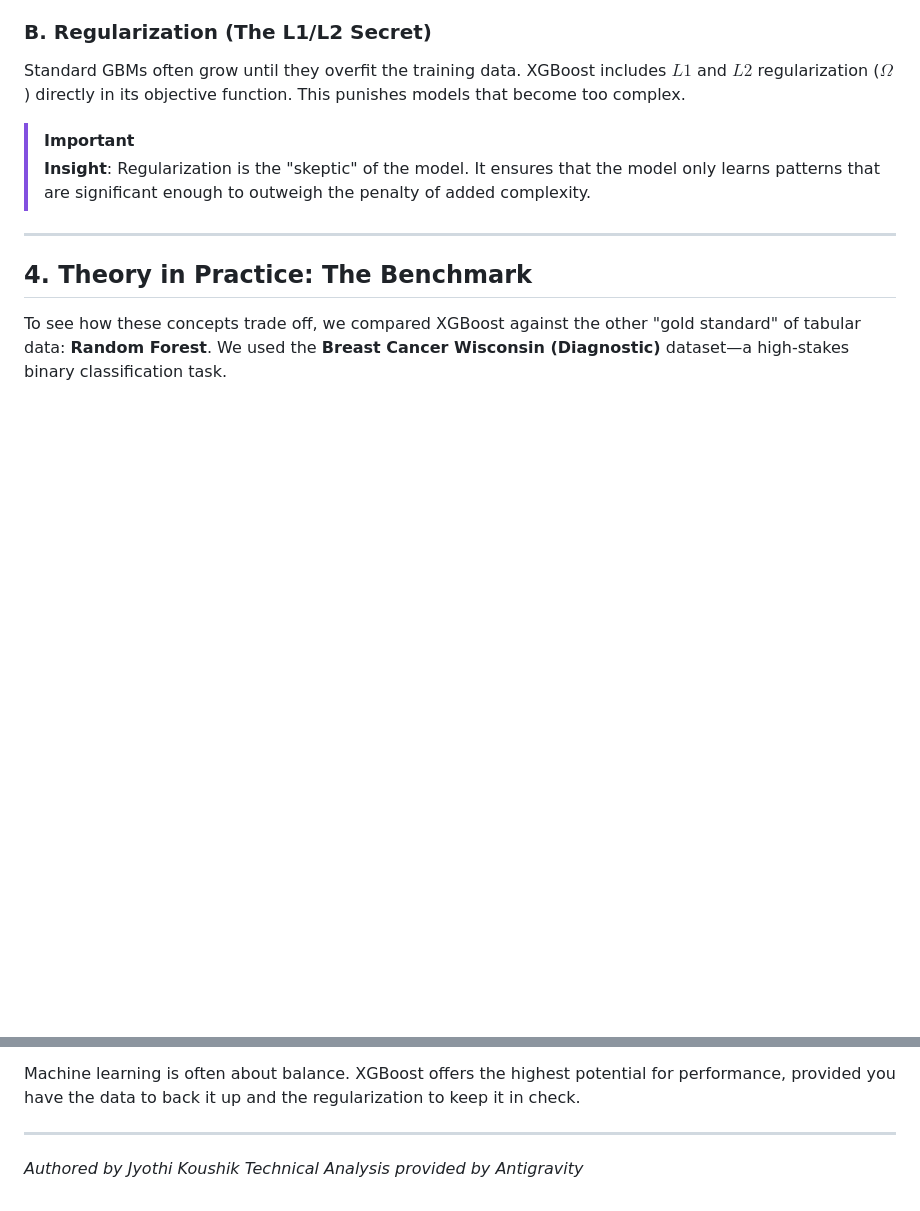
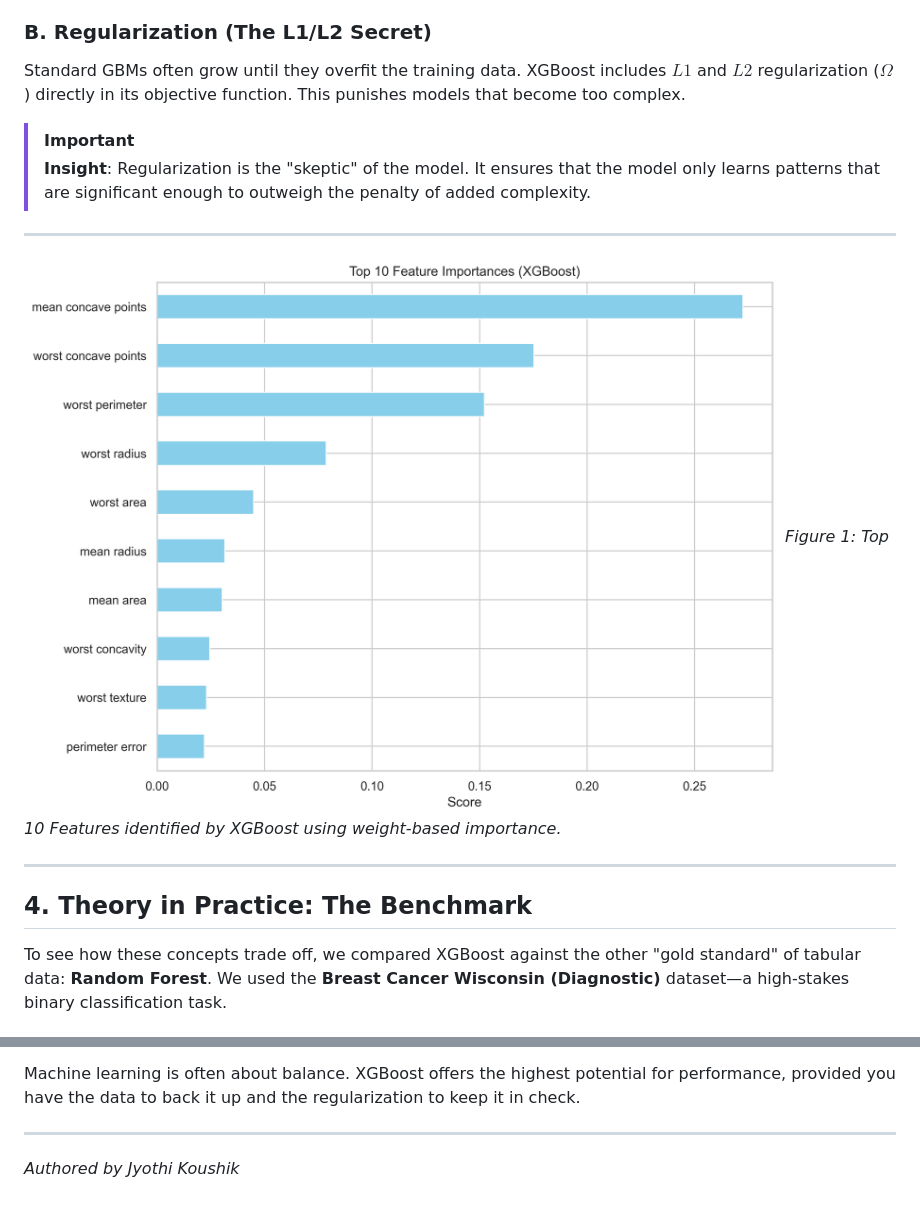
Before and after one commit to koushik192211914/ML--Algorithm, a Markdown page: xgboost-deep-dive/article.md, 2 parts joined by grey strips. Rendered like a GitHub page; blank space fills up the shorter version.

```diff
--- a/xgboost-deep-dive/article.md
+++ b/xgboost-deep-dive/article.md
@@ -56,6 +56,11 @@ Standard GBMs often grow until they overfit the training data. XGBoost includes
 
 ---
 
+![XGBoost Feature Importance](assets/images/feature_importance.png)
+*Figure 1: Top 10 Features identified by XGBoost using weight-based importance.*
+
+---
+
 ## 4. Theory in Practice: The Benchmark
 
 To see how these concepts trade off, we compared XGBoost against the other "gold standard" of tabular data: **Random Forest**. We used the **Breast Cancer Wisconsin (Diagnostic)** dataset—a high-stakes binary classification task.
@@ -97,4 +108,3 @@ Machine learning is often about balance. XGBoost offers the highest potential fo
 
 ---
 *Authored by Jyothi Koushik*
-*Technical Analysis provided by Antigravity*
```
Also changed, not shown: other parts of xgboost-deep-dive/article.md (+6 -0 lines).
